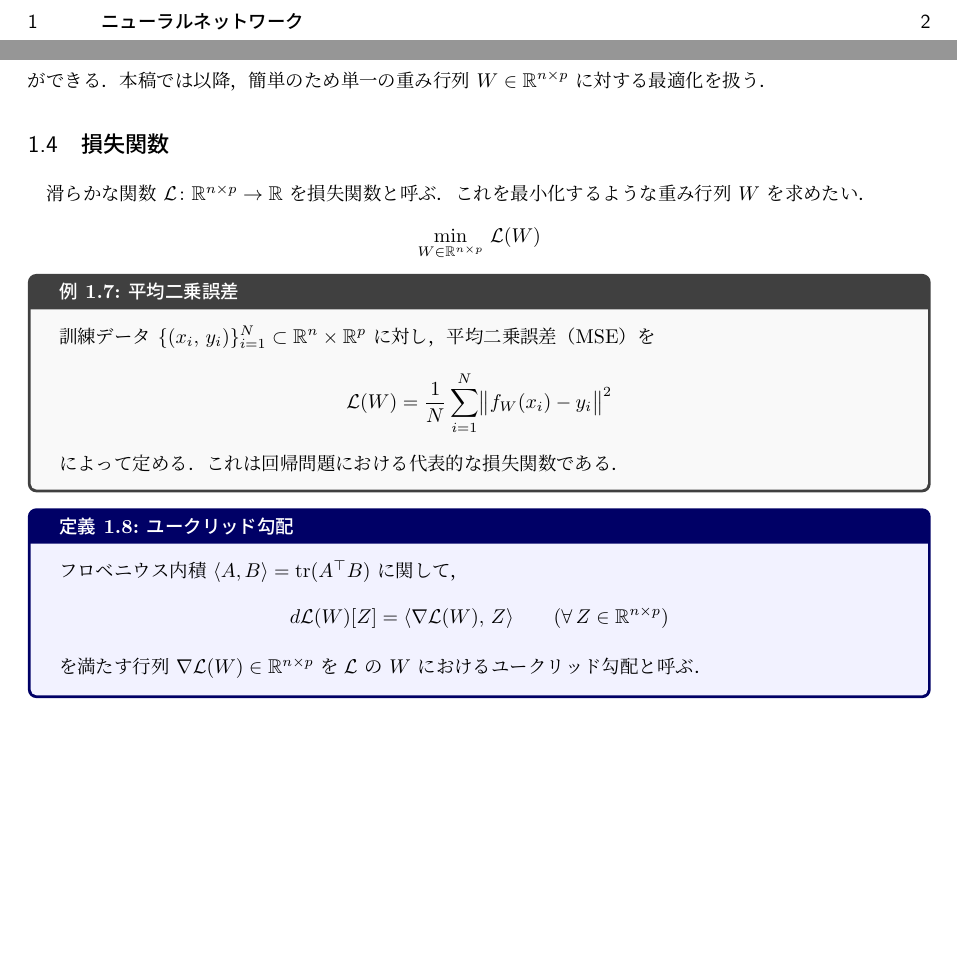
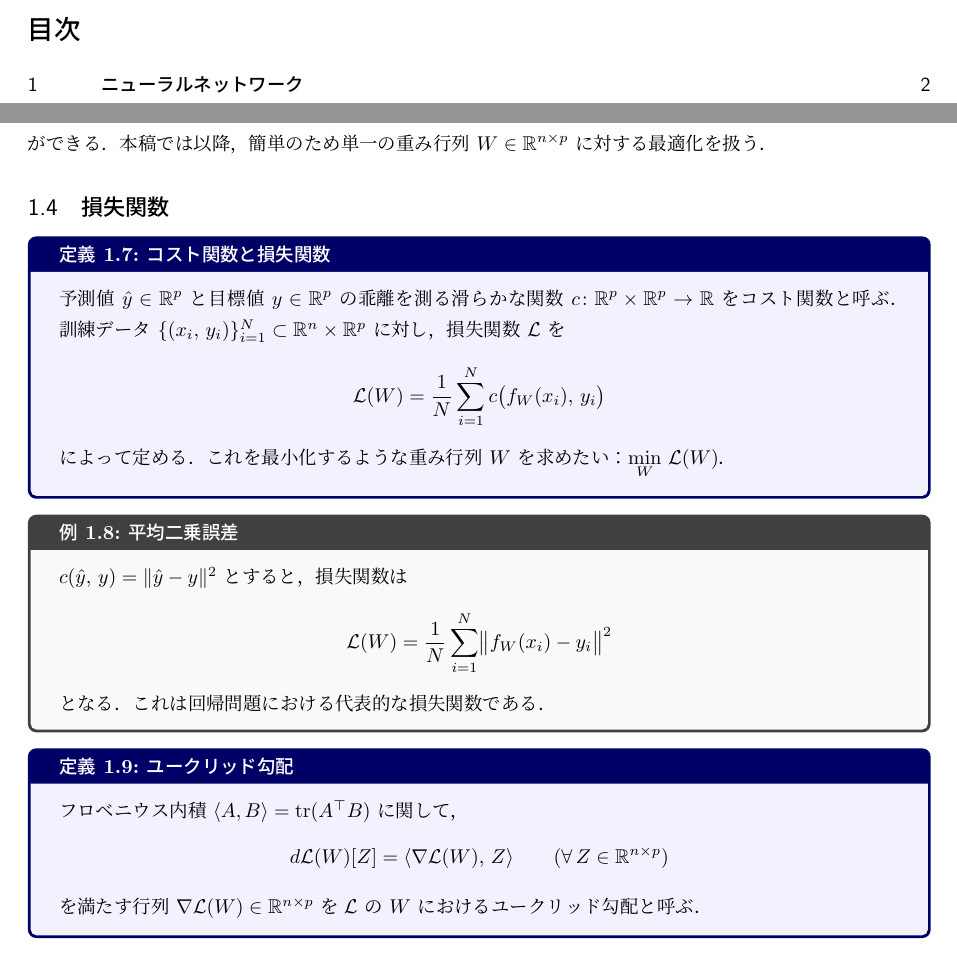
Before and after one commit to a1t2s2u2/manifold-optimization, a LaTeX document (note/main.tex): two parts of pages 1 and 4 of 9, joined at a grey line, cut at the place of the change, the shorter picture padded with empty space. Compiled offline with upLaTeX and dvipdfmx.

Commit message:
docs: コスト関数と損失関数

```diff
--- a/note/main.tex
+++ b/note/main.tex
@@ -204,19 +204,25 @@ $W_2\in\mathbb{R}^{4\times 1}$ である．
 
 \subsection{損失関数}
 
-滑らかな関数 $\mathcal{L}\colon\mathbb{R}^{n\times p}\to\mathbb{R}$ を損失関数と呼ぶ．
-これを最小化するような重み行列 $W$ を求めたい．
+\begin{definition}{コスト関数と損失関数}{cost}
+予測値 $\hat{y}\in\mathbb{R}^{p}$ と目標値 $y\in\mathbb{R}^{p}$ の乖離を測る
+滑らかな関数 $c\colon\mathbb{R}^{p}\times\mathbb{R}^{p}\to\mathbb{R}$ を
+コスト関数と呼ぶ．
+訓練データ $\{(x_i,\, y_i)\}_{i=1}^{N}\subset\mathbb{R}^{n}\times\mathbb{R}^{p}$
+に対し，損失関数 $\mathcal{L}$ を
 \[
-\min_{W\in\mathbb{R}^{n\times p}}\, \mathcal{L}(W)
+\mathcal{L}(W) = \frac{1}{N}\sum_{i=1}^{N} c\bigl(f_W(x_i),\, y_i\bigr)
 \]
+によって定める．これを最小化するような重み行列 $W$ を求めたい：
+$\displaystyle\min_{W}\, \mathcal{L}(W)$．
+\end{definition}
 
 \begin{example}{平均二乗誤差}{mse}
-訓練データ $\{(x_i,\, y_i)\}_{i=1}^{N}\subset\mathbb{R}^{n}\times\mathbb{R}^{p}$
-に対し，平均二乗誤差（MSE）を
+$c(\hat{y},\,y)=\|\hat{y}-y\|^2$ とすると，損失関数は
 \[
 \mathcal{L}(W) = \frac{1}{N}\sum_{i=1}^{N}\bigl\|f_W(x_i)-y_i\bigr\|^2
 \]
-によって定める．これは回帰問題における代表的な損失関数である．
+となる．これは回帰問題における代表的な損失関数である．
 \end{example}
 
 \begin{definition}{ユークリッド勾配}{egrad}
```
